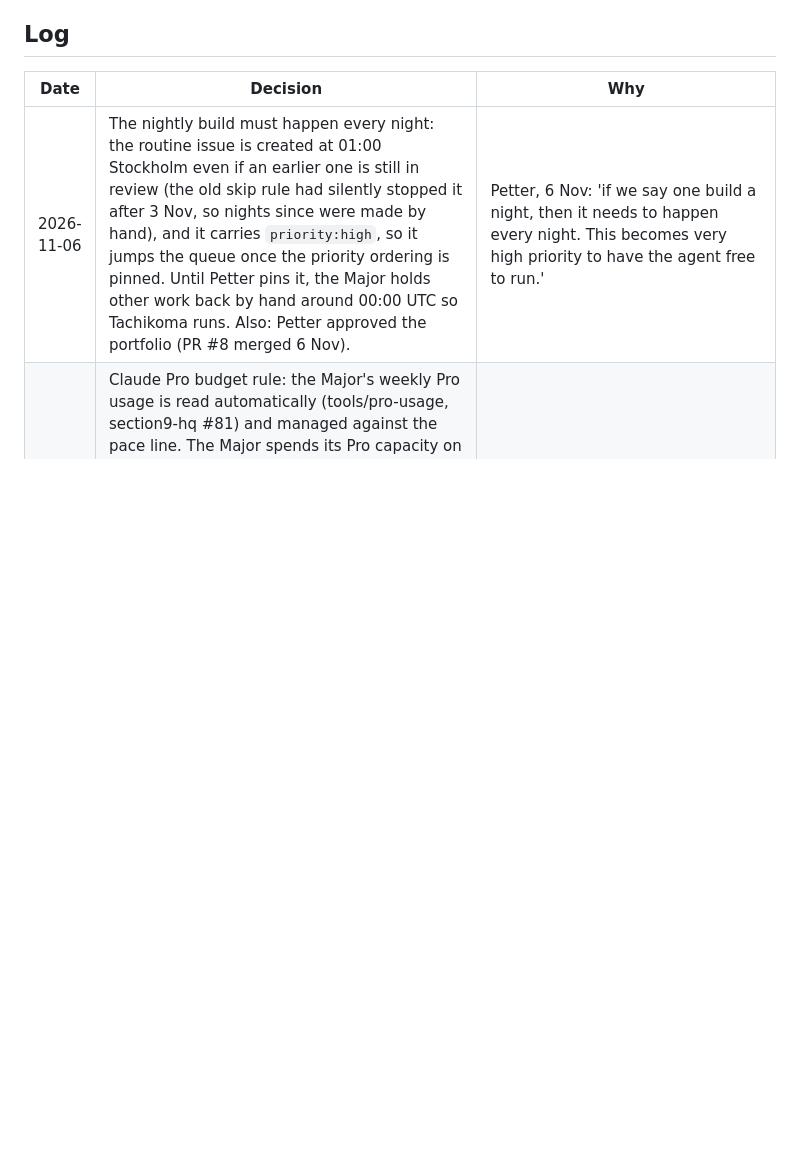
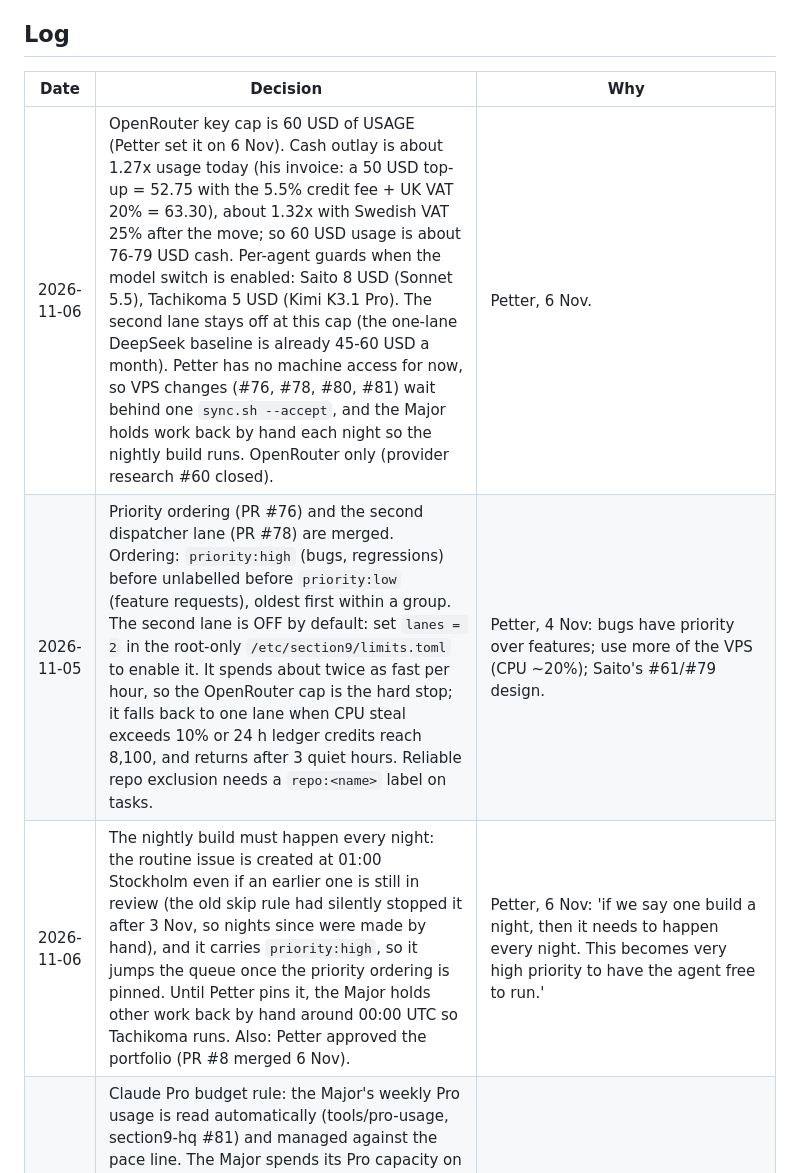
Before and after one commit to petterfranzen/agent-manager, a Markdown page: docs/DECISIONS.md, the part around the change. Rendered like a GitHub page; blank space fills up the shorter version.

Commit message:
Record priority ordering, the second lane, the 60 USD cap and guards (#79)
DECISIONS rows: priority ordering and the second lane merged (lane off by default), OpenRouter cap 60 USD usage with the 1.27x cash multiplier, per-agent guards, single pin waiting. Docs only.

```diff
--- a/docs/DECISIONS.md
+++ b/docs/DECISIONS.md
@@ -19,6 +19,8 @@ public).
 
 | Date | Decision | Why |
 |---|---|---|
+| 2026-11-06 | OpenRouter key cap is 60 USD of USAGE (Petter set it on 6 Nov). Cash outlay is about 1.27x usage today (his invoice: a 50 USD top-up = 52.75 with the 5.5% credit fee + UK VAT 20% = 63.30), about 1.32x with Swedish VAT 25% after the move; so 60 USD usage is about 76-79 USD cash. Per-agent guards when the model switch is enabled: Saito 8 USD (Sonnet 5.5), Tachikoma 5 USD (Kimi K3.1 Pro). The second lane stays off at this cap (the one-lane DeepSeek baseline is already 45-60 USD a month). Petter has no machine access for now, so VPS changes (#76, #78, #80, #81) wait behind one `sync.sh --accept`, and the Major holds work back by hand each night so the nightly build runs. OpenRouter only (provider research #60 closed). | Petter, 6 Nov. |
+| 2026-11-05 | Priority ordering (PR #76) and the second dispatcher lane (PR #78) are merged. Ordering: `priority:high` (bugs, regressions) before unlabelled before `priority:low` (feature requests), oldest first within a group. The second lane is OFF by default: set `lanes = 2` in the root-only `/etc/section9/limits.toml` to enable it. It spends about twice as fast per hour, so the OpenRouter cap is the hard stop; it falls back to one lane when CPU steal exceeds 10% or 24 h ledger credits reach 8,100, and returns after 3 quiet hours. Reliable repo exclusion needs a `repo:<name>` label on tasks. | Petter, 4 Nov: bugs have priority over features; use more of the VPS (CPU ~20%); Saito's #61/#79 design. |
 | 2026-11-06 | The nightly build must happen every night: the routine issue is created at 01:00 Stockholm even if an earlier one is still in review (the old skip rule had silently stopped it after 3 Nov, so nights since were made by hand), and it carries `priority:high`, so it jumps the queue once the priority ordering is pinned. Until Petter pins it, the Major holds other work back by hand around 00:00 UTC so Tachikoma runs. Also: Petter approved the portfolio (PR #8 merged 6 Nov). | Petter, 6 Nov: 'if we say one build a night, then it needs to happen every night. This becomes very high priority to have the agent free to run.' |
 | 2026-11-04 | Claude Pro budget rule: the Major's weekly Pro usage is read automatically (tools/pro-usage, section9-hq #81) and managed against the pace line. The Major spends its Pro capacity on enabling the Section 9 agents (unblocking, queue depth, the two-lane trial, QA and design routing) and then works in batches: one `tools/major/ready.sh` table per window instead of per-notification checks; mechanical work (applying patches, second reviews, checks) goes to Sonnet subagents and to the agents. Over pace means fewer, larger batches. | Petter, 4 Nov: the first automatic reading showed ~1.7% an hour against 0.66% an hour left; get the agents moving, then batch. |
 | 2026-11-04 | Standing rules for the Major: never leave the agents idle, always keep several `status:todo` tasks queued across roles (the backlog is large); when Petter's decision is needed, send him the link to the task or PR and nothing more; unblock tasks as soon as their dependency lands. | Petter, 4 Nov: the VPS sat at ~10% CPU for 14 hours because the queue was empty. |
```
